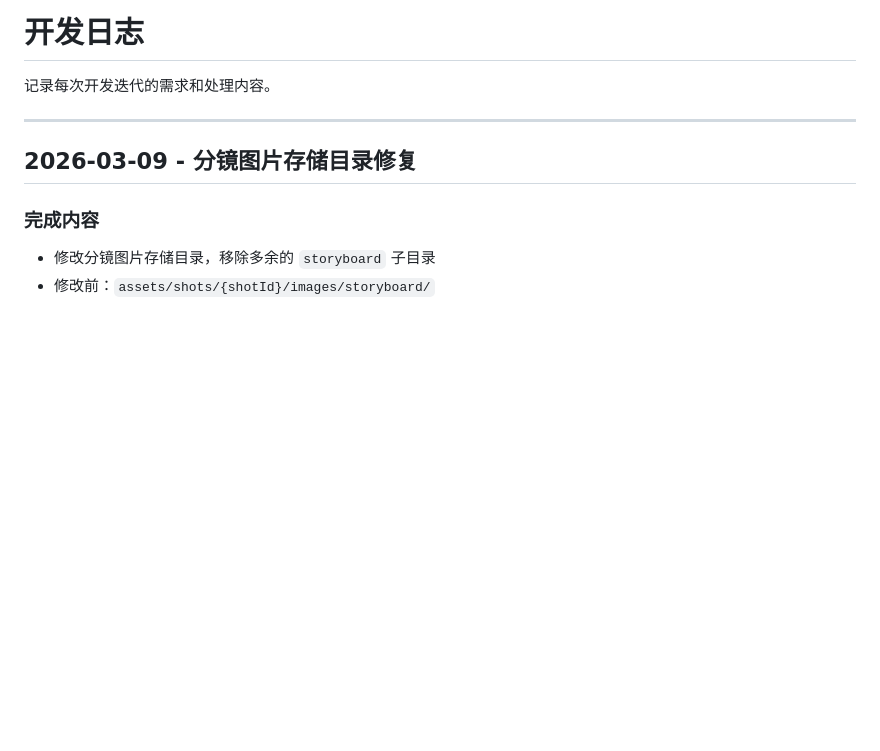
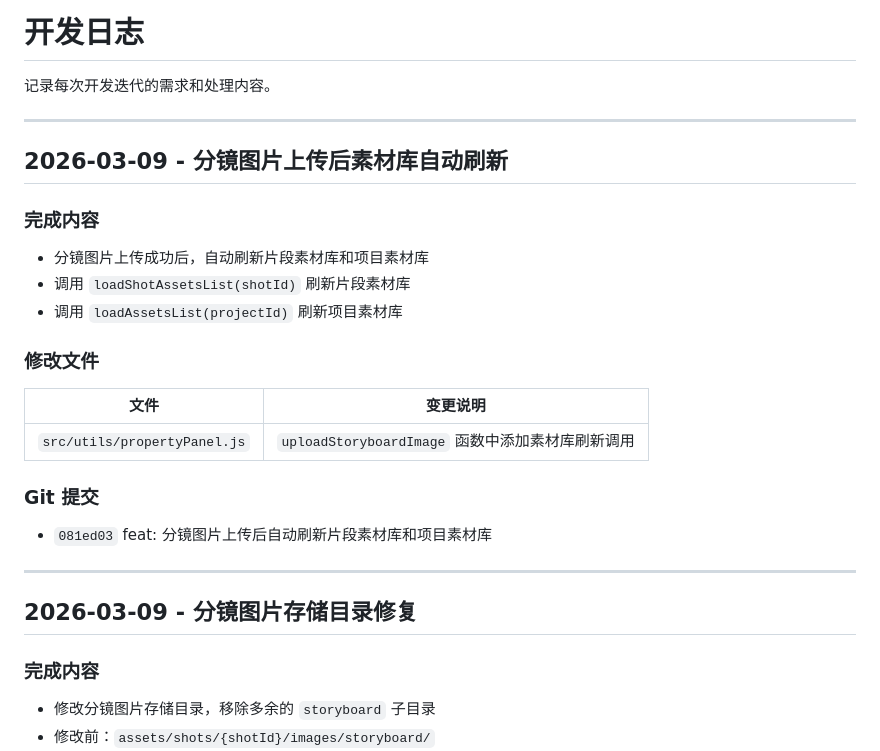
Before and after one commit to kim-tangfj/KimV4, a Markdown page: work/dev-log.md, the part around the change. Drawn GitHub-style; blank space fills up the shorter version.

Commit message:
docs: 记录素材库自动刷新日志

```diff
--- a/work/dev-log.md
+++ b/work/dev-log.md
@@ -1,6 +1,23 @@
 # 开发日志
 
 记录每次开发迭代的需求和处理内容。
+
+---
+
+## 2026-03-09 - 分镜图片上传后素材库自动刷新
+
+### 完成内容
+- 分镜图片上传成功后，自动刷新片段素材库和项目素材库
+- 调用 `loadShotAssetsList(shotId)` 刷新片段素材库
+- 调用 `loadAssetsList(projectId)` 刷新项目素材库
+
+### 修改文件
+| 文件 | 变更说明 |
+|------|----------|
+| `src/utils/propertyPanel.js` | `uploadStoryboardImage` 函数中添加素材库刷新调用 |
+
+### Git 提交
+- `081ed03` feat: 分镜图片上传后自动刷新片段素材库和项目素材库
 
 ---
 
```
